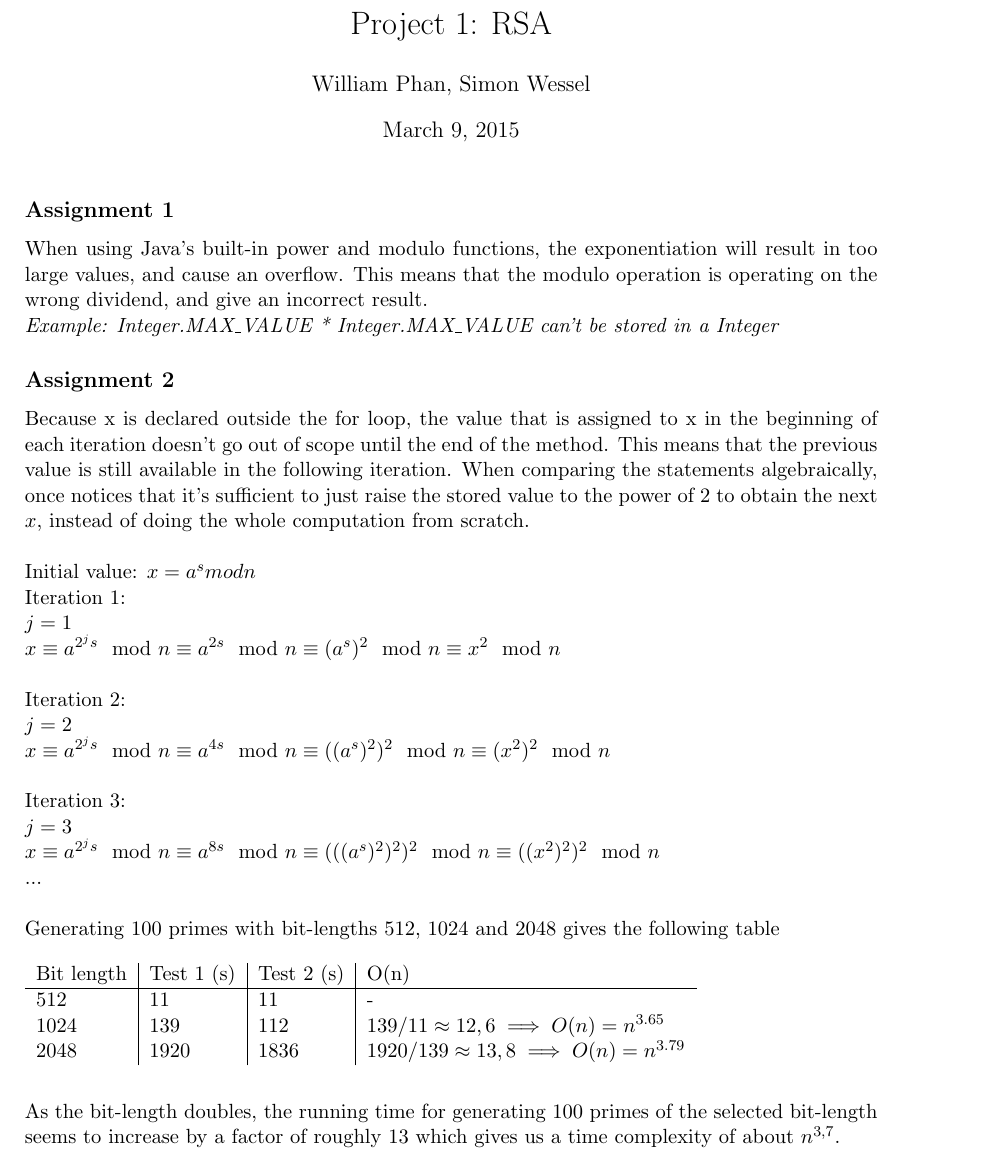
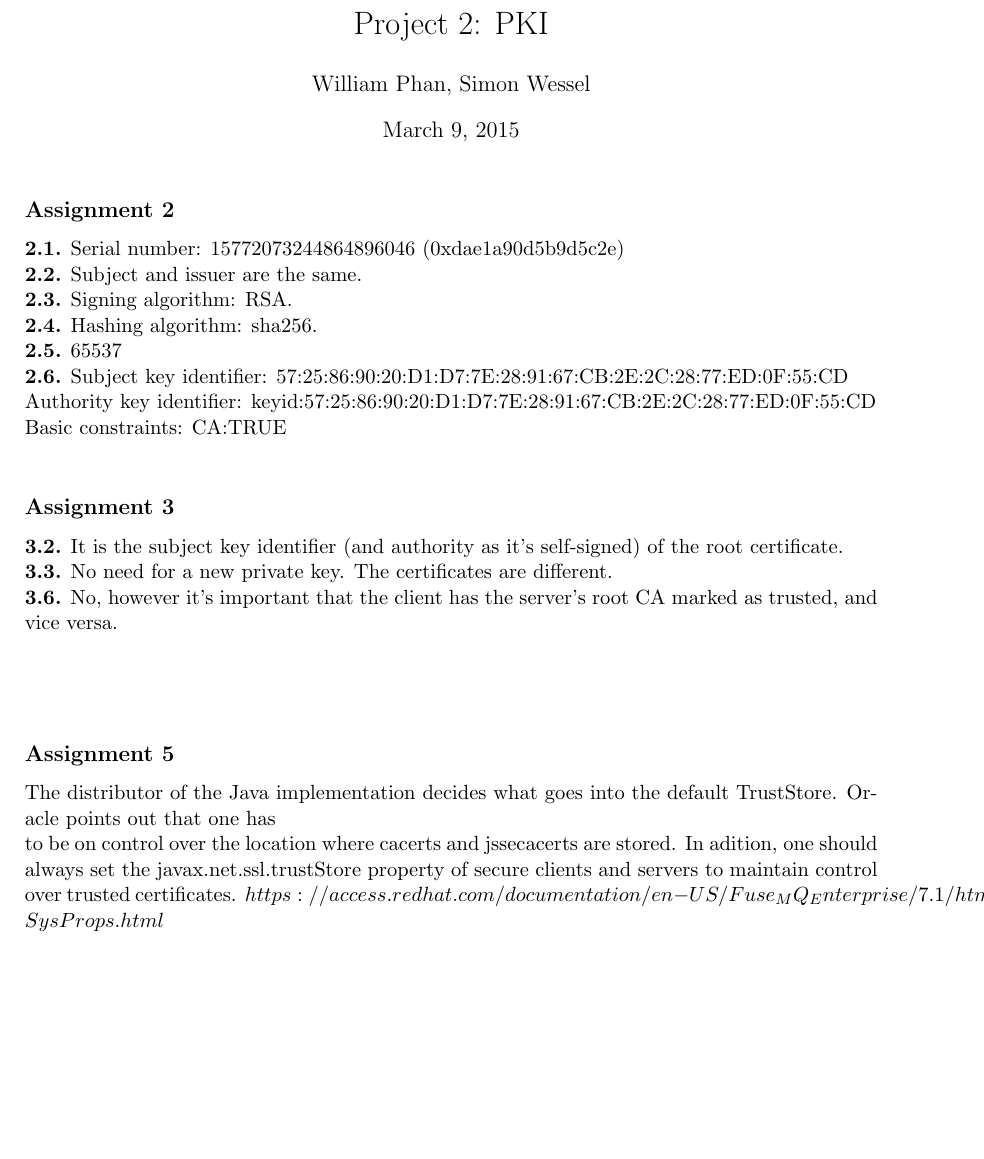
Before and after one commit to williamphan/EDA625, a LaTeX document (Project2/report.tex): part of page 1 of 2 before the commit and part of the page after it, cut so that both start at the same text, the shorter picture padded with empty space. Compiled offline with pdfLaTeX.

Commit message:
Proj2 tex

```diff
--- a/Project2/report.tex
+++ b/Project2/report.tex
@@ -4,7 +4,7 @@
 \usepackage{amsmath} % Required for some math elements
 \setlength\parindent{0pt} % Removes all indentation from paragraphs
 
-\title{Project 1: RSA} % Title
+\title{Project 2: PKI} % Title
 \author{William Phan, Simon Wessel}
 \date{\today} % Date for the report
 
@@ -13,36 +13,21 @@
 
 \setcounter{secnumdepth}{0}
 
-\subsection{Assignment 1}
-When using Java's built-in power and modulo functions, the exponentiation will result in too large values, and cause an overflow. This means that the modulo operation is operating on the wrong dividend, and give an incorrect result.
+\subsection{Assignment 2}
+\textbf{2.1.} Serial number: 15772073244864896046 (0xdae1a90d5b9d5c2e)\\
+\textbf{2.2.} Subject and issuer are the same.\\
+\textbf{2.3.} Signing algorithm: RSA.\\
+\textbf{2.4.} Hashing algorithm: sha256.\\
+\textbf{2.5.} 65537\\
+\textbf{2.6.} Subject key identifier:
+     57:25:86:90:20:D1:D7:7E:28:91:67:CB:2E:2C:28:77:ED:0F:55:CD\newline
+     \indent Authority key identifier:
+     keyid:57:25:86:90:20:D1:D7:7E:28:91:67:CB:2E:2C:28:77:ED:0F:55:CD\\
+     Basic constraints:
+     CA:TRUE
 \\
-\textit{Example: Integer.MAX\_VALUE * Integer.MAX\_VALUE can't be stored in a Integer}
-
-\subsection{Assignment 2}
-Because x is declared outside the for loop, the value that is assigned to x in the beginning of each iteration doesn't go out of scope until the end of the method. This means that the previous value is still available in the following iteration. When comparing the statements algebraically, once notices that it's sufficient to just raise the stored value to the power of 2 to obtain the next $x$, instead of doing the whole computation from scratch.
+\subsection{Assignment 3}
+\textbf{3.2.} It is the subject key identifier (and authority as it's self-signed) of the root certificate.\\
+\textbf{3.3.} No need for a new private key. The certificates are different.\\
+\textbf{3.6.} No, however it's important that the client has the server's root CA marked as trusted, and vice versa.\\
 \\\\
-Initial value: $x = a^s mod n$ \\
-Iteration 1: \\
-$j = 1$ \\
-$x \equiv a^{ 2^j s } \mod n \equiv a^{ 2s } \mod n \equiv (a^s)^2 \mod n \equiv x^2 \mod n$ \\\\
-Iteration 2: \\
-$j = 2$ \\
-$x \equiv a^{ 2^j s } \mod n \equiv a^{ 4s } \mod n \equiv ((a^s)^2)^2 \mod n \equiv (x^2)^2 \mod n$ \\\\
-Iteration 3: \\
-$j = 3$ \\
-$x \equiv a^{ 2^j s } \mod n \equiv a^{ 8s } \mod n \equiv (((a^s)^2)^2)^2 \mod n \equiv ((x^2)^2)^2 \mod n$ \\
-...
-\\\\
-Generating 100 primes with bit-lengths 512, 1024 and 2048 gives the following table \\\\
-\begin{tabular}{ l | l | l | l}
-	Bit length & Test 1 (s) & Test 2 (s) & O(n)\\ \hline
-	512 & 11 & 11 & -\\
-	1024 & 139 & 112 & $139/11 \approx 12,6 \implies O(n) = n^{3.65}$\\
-	2048 & 1920 & 1836 & $1920/139 \approx 13,8 \implies O(n) = n^{3.79}$\\
-\end{tabular}
-\\\\
-
-%512: 10, 11, 11, 12, 12, 13
-%1024: 115, 112, 112
-%2048: 1836
-As the bit-length doubles, the running time for generating 100 primes of the selected bit-length seems to increase by a factor of roughly 13 which gives us a time complexity of about $n^{3,7}$.\\
@@ -54 +34,3 @@ $q = $ 7022039410784562750645367011775226028701070992603592054912743598591995911
 \subsection{Assignment 5}
+The distributor of the Java implementation decides what goes into the default TrustStore. Oracle points out that one has \\to be on control over the location where cacerts and jssecacerts are stored. In adition, one should always set the javax.net.ssl.trustStore property of secure clients and servers to maintain control over trusted certificates.
+$https://access.redhat.com/documentation/en-US/Fuse_MQ_Enterprise/7.1/html/Security_Guide/files/SSL-SysProps.html$
```
Also changed, not shown: Project2/report.tex (13 more changed lines), 3 other files.
